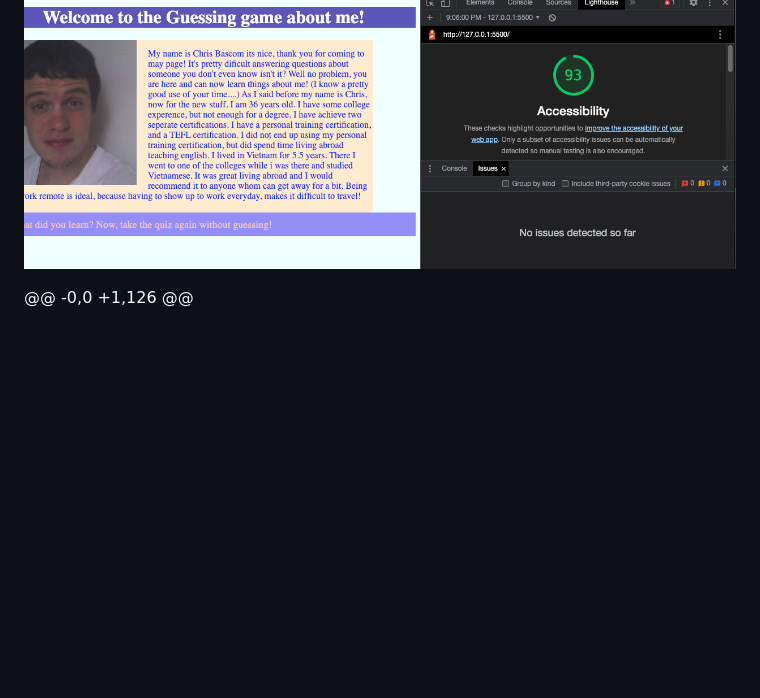
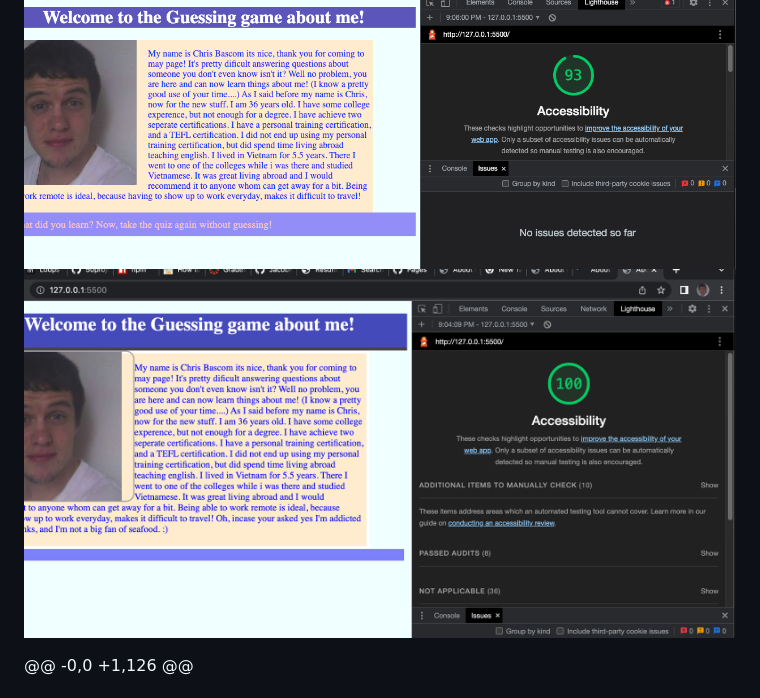
Before and after one commit to chrisbas01/guessing-game-chris, a Markdown page: README.md, the part around the change. GitHub-like rendering; pictures changed too: second.png (added); blank space fills up the shorter version.

Commit message:
2update second tday

```diff
--- a/README.md
+++ b/README.md
@@ -25,6 +25,7 @@ make sure the case doesnt matter for y no answer.
 personalized message.
 
 ![Rating](rating.png)
+![Rating2](second.png)
 
 @@ -0,0 +1,126 @@
 # Code 201: Foundations of Software Development - Core Syllabus
```
Also changed, not shown: 1 other file.
